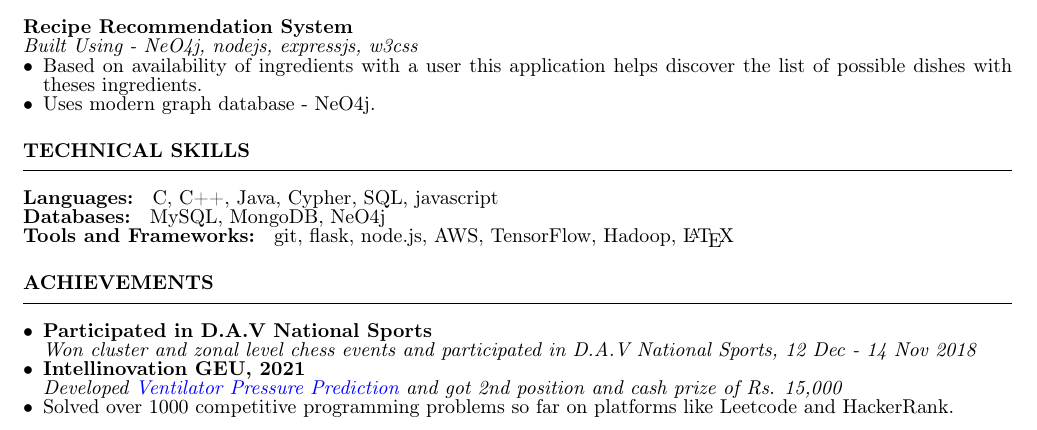
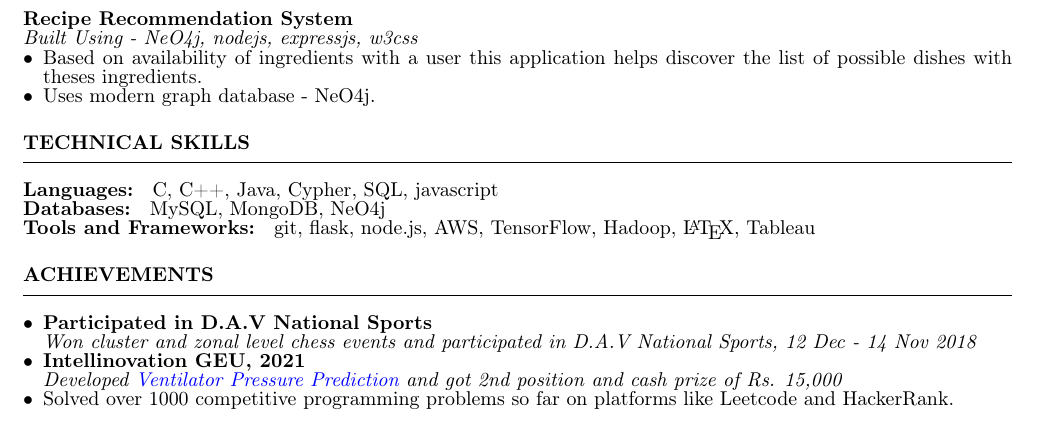
Before and after one commit to shivanshu-semwal/resume, a LaTeX CV (RESUME.tex): part of the page, cut so that both start at the same text. Compiled offline with pdfLaTeX.

Commit message:
new update added

```diff
--- a/RESUME.tex
+++ b/RESUME.tex
@@ -110,7 +110,7 @@ Secondary Education \hfill \textit{92.14 \%}
 \vspace{10pt}
 \textbf{Languages: } C, C++, Java, Cypher, SQL, javascript \\
 \textbf{Databases: } MySQL, MongoDB, NeO4j \\
-\textbf{Tools and Frameworks: } git, flask, node.js, AWS, TensorFlow, Hadoop, \LaTeX
+\textbf{Tools and Frameworks: } git, flask, node.js, AWS, TensorFlow, Hadoop, \LaTeX, Tableau
 
 \subsubsection*{ACHIEVEMENTS}
 % \vspace{1pt}
```
Also changed, not shown: RESUME.pdf, 1 other file.
